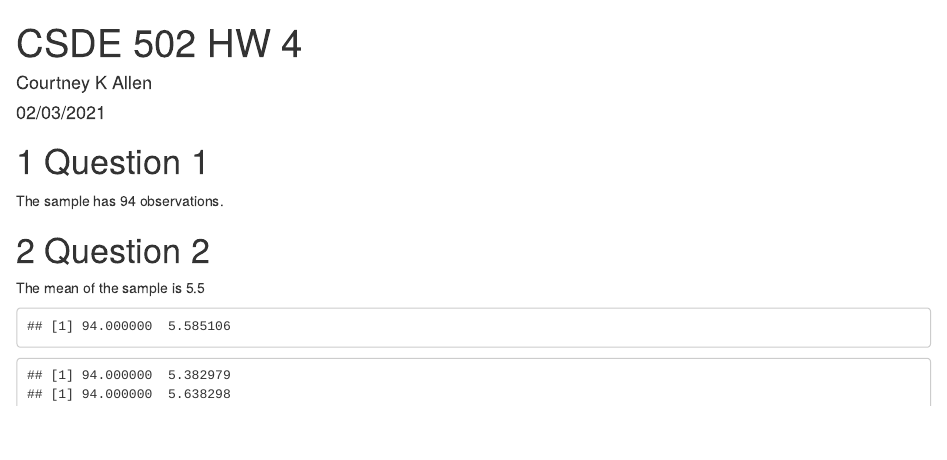
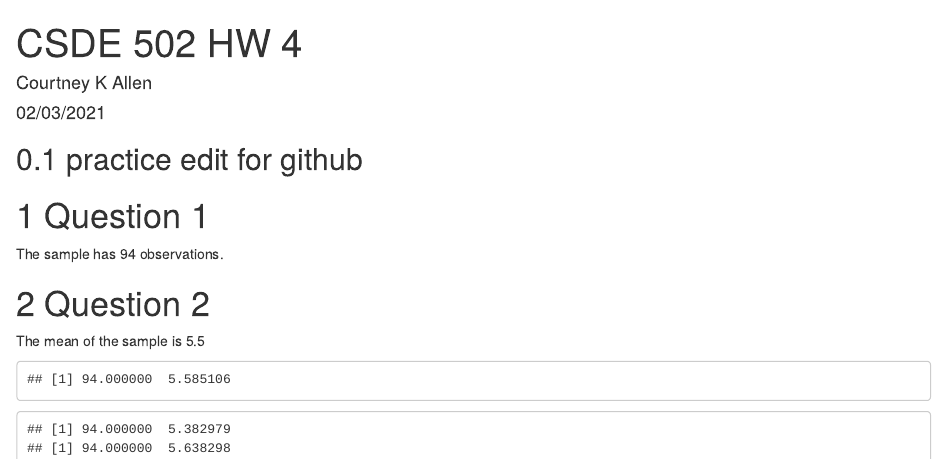
Before and after one commit to courtneykirsten/csde502_winter_2021_ckallen, an R Markdown document (ckallen_HW_04.Rmd): the page in a window 1100 px wide, from its top. Rendered offline with R 4.5, knitr and Pandoc, with nearby package versions; code that draws random numbers runs with fixed seeds of ours; some code elsewhere in the file could not run offline.

Commit message:
Update ckallen_HW_04.Rmd
Edit made for CSDE class

````diff
--- a/ckallen_HW_04.Rmd
+++ b/ckallen_HW_04.Rmd
@@ -6,6 +6,8 @@ output:
   bookdown::html_document2
 
 ---
+
+## practice edit for github
 
 
 ```{r data_vector, , echo=FALSE}
````
